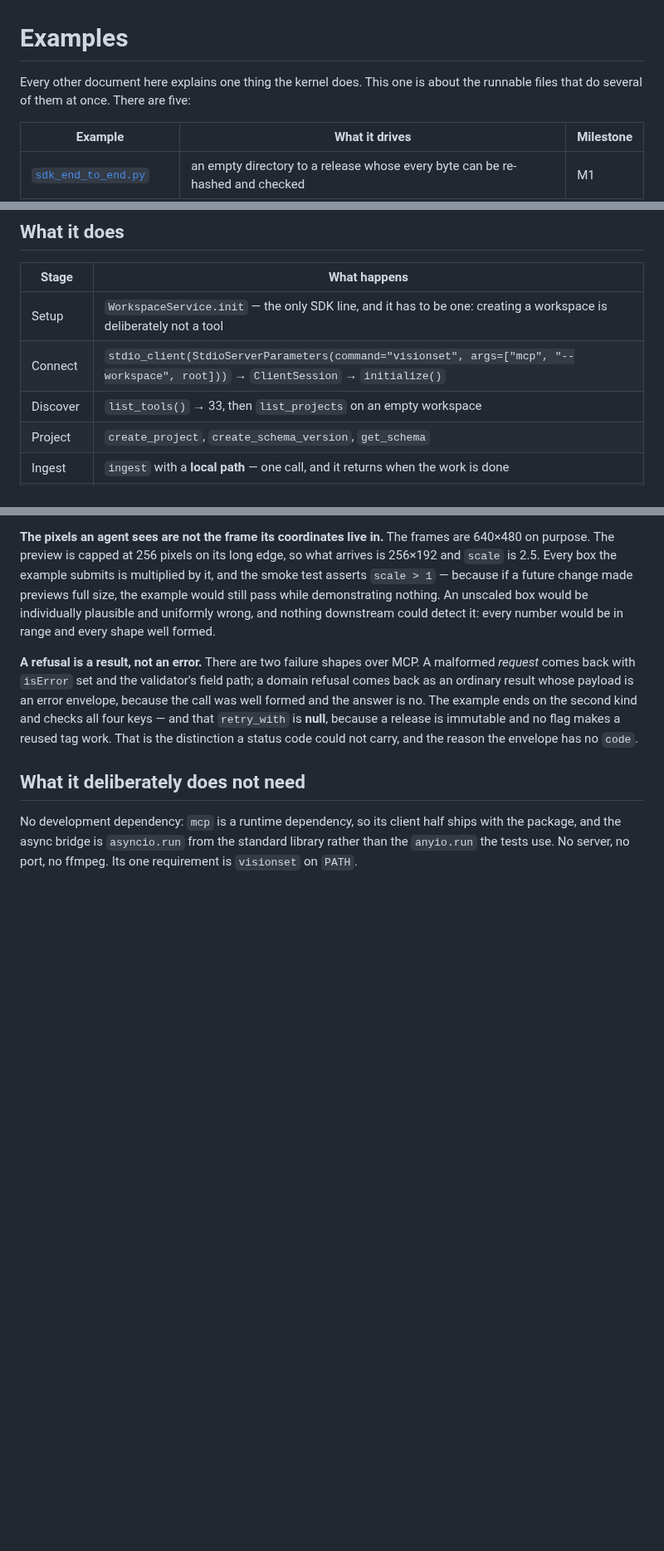
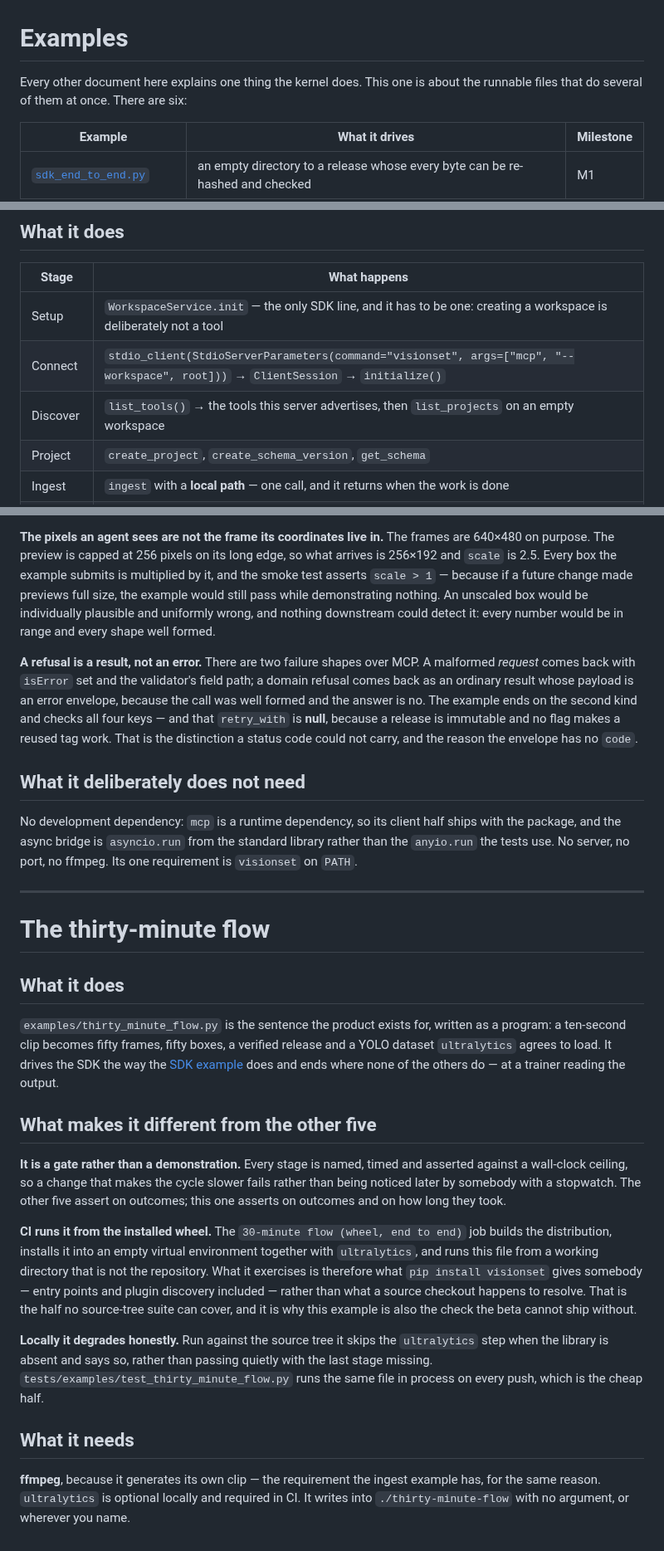
Before and after one commit to Robomous/VisionSet, a Markdown page: docs/examples.md, 3 parts joined by grey strips. Shown at 83% size. Drawn GitHub-style; blank space fills up the shorter version.

Commit message:
docs: examples.md covers the sixth example
`examples/thirty_minute_flow.py` has been in the repository, in CI and in
`examples/README.md` throughout, and this page said there were five and walked
through five. It is the one example that is also a release gate, and the only
one whose second CI pass runs from the installed wheel rather than the source
tree, so it gets a section saying that rather than a table row alone.

The MCP walkthrough's Discover row asserted 33 tools against 38 registered; the
example does not check a number and neither does this row now.

```diff
--- a/docs/examples.md
+++ b/docs/examples.md
@@ -1,7 +1,7 @@
 # Examples
 
 Every other document here explains one thing the kernel does. This one is about the runnable
-files that do several of them at once. There are five:
+files that do several of them at once. There are six:
 
 | Example | What it drives | Milestone |
 | --- | --- | --- |
@@ -317,7 +323,7 @@ quietly leaving the impression that a terminal can label images.
 | --- | --- |
 | Setup | `WorkspaceService.init` — the only SDK line, and it has to be one: creating a workspace is deliberately not a tool |
 | Connect | `stdio_client(StdioServerParameters(command="visionset", args=["mcp", "--workspace", root]))` → `ClientSession` → `initialize()` |
-| Discover | `list_tools()` → 33, then `list_projects` on an empty workspace |
+| Discover | `list_tools()` → the tools this server advertises, then `list_projects` on an empty workspace |
 | Project | `create_project`, `create_schema_version`, `get_schema` |
 | Ingest | `ingest` with a **local path** — one call, and it returns when the work is done |
 | Batch | `approve_batch(jobs_of=2)` → `start_batch` |
@@ -363,3 +369,39 @@ distinction a status code could not carry, and the reason the envelope has no `c
 No development dependency: `mcp` is a runtime dependency, so its client half ships with the
 package, and the async bridge is `asyncio.run` from the standard library rather than the `anyio.run`
 the tests use. No server, no port, no ffmpeg. Its one requirement is `visionset` on `PATH`.
+
+---
+
+# The thirty-minute flow
+
+## What it does
+
+`examples/thirty_minute_flow.py` is the sentence the product exists for, written as a program:
+a ten-second clip becomes fifty frames, fifty boxes, a verified release and a YOLO dataset
+`ultralytics` agrees to load. It drives the SDK the way the [SDK example](#the-sdk-example) does
+and ends where none of the others do — at a trainer reading the output.
+
+## What makes it different from the other five
+
+**It is a gate rather than a demonstration.** Every stage is named, timed and asserted against a
+wall-clock ceiling, so a change that makes the cycle slower fails rather than being noticed later
+by somebody with a stopwatch. The other five assert on outcomes; this one asserts on outcomes and
+on how long they took.
+
+**CI runs it from the installed wheel.** The `30-minute flow (wheel, end to end)` job builds the
+distribution, installs it into an empty virtual environment together with `ultralytics`, and runs
+this file from a working directory that is not the repository. What it exercises is therefore what
+`pip install visionset` gives somebody — entry points and plugin discovery included — rather than
+what a source checkout happens to resolve. That is the half no source-tree suite can cover, and it
+is why this example is also the check the beta cannot ship without.
+
+**Locally it degrades honestly.** Run against the source tree it skips the `ultralytics` step when
+the library is absent and says so, rather than passing quietly with the last stage missing.
+`tests/examples/test_thirty_minute_flow.py` runs the same file in process on every push, which is
+the cheap half.
+
+## What it needs
+
+**ffmpeg**, because it generates its own clip — the requirement the ingest example has, for the
+same reason. `ultralytics` is optional locally and required in CI. It writes into
+`./thirty-minute-flow` with no argument, or wherever you name.
```
Also changed, not shown: other parts of docs/examples.md (+9 -3 lines), docs/README.md (+1 -1 lines).
